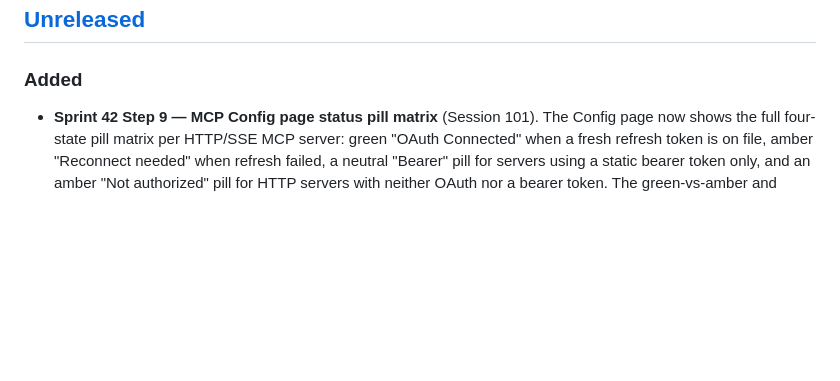
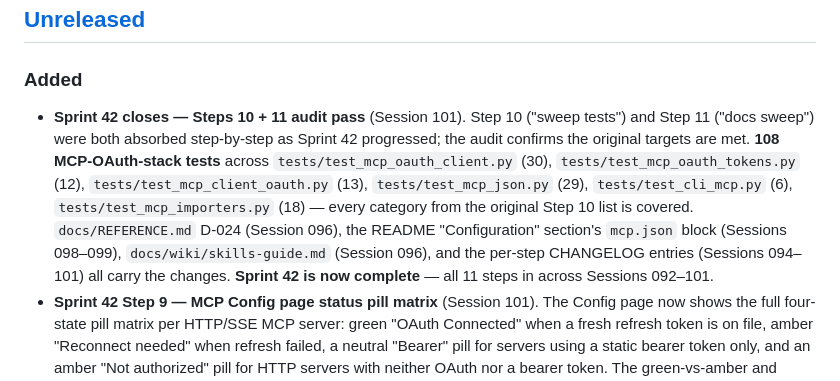
Before and after one commit to SpicyDaemon/OpsMender-AI, a Markdown page: CHANGELOG.md, the part around the change. Rendered like a GitHub page; blank space fills up the shorter version.

Commit message:
docs(mcp): Sprint 42 closes — steps 10+11 audit pass
Steps 10 (sweep tests) and 11 (docs sweep) were absorbed step-by-step
as Sprint 42 progressed; the audit confirms the original targets:

- 108 MCP-OAuth-stack tests across 6 files cover every category from
  the original Step 10 list (metadata discovery, PKCE, code exchange,
  refresh-on-expiry, encrypted token persistence, mcp.json two-way
  sync, Claude/Codex importers).
- REFERENCE.md D-024 (Session 096), README mcp.json + CLI section
  (Sessions 098-099), wiki/skills-guide.md (Session 096), and the
  per-step CHANGELOG entries are all current.

Sprint 42 is now COMPLETE — all 11 steps in across Sessions 092-101.
Sprint 43 (v1.0.0 UX refinements) is next.

```diff
--- a/CHANGELOG.md
+++ b/CHANGELOG.md
@@ -8,6 +8,7 @@ and this project adheres to [Semantic Versioning](https://semver.org/spec/v2.0.0
 ## [Unreleased]
 
 ### Added
+- **Sprint 42 closes — Steps 10 + 11 audit pass** (Session 101). Step 10 ("sweep tests") and Step 11 ("docs sweep") were both absorbed step-by-step as Sprint 42 progressed; the audit confirms the original targets are met. **108 MCP-OAuth-stack tests** across `tests/test_mcp_oauth_client.py` (30), `tests/test_mcp_oauth_tokens.py` (12), `tests/test_mcp_client_oauth.py` (13), `tests/test_mcp_json.py` (29), `tests/test_cli_mcp.py` (6), `tests/test_mcp_importers.py` (18) — every category from the original Step 10 list is covered. `docs/REFERENCE.md` D-024 (Session 096), the README "Configuration" section's `mcp.json` block (Sessions 098–099), `docs/wiki/skills-guide.md` (Session 096), and the per-step CHANGELOG entries (Sessions 094–101) all carry the changes. **Sprint 42 is now complete** — all 11 steps in across Sessions 092–101.
 - **Sprint 42 Step 9 — MCP Config page status pill matrix** (Session 101). The Config page now shows the full four-state pill matrix per HTTP/SSE MCP server: green "OAuth Connected" when a fresh refresh token is on file, amber "Reconnect needed" when refresh failed, a neutral "Bearer" pill for servers using a static bearer token only, and an amber "Not authorized" pill for HTTP servers with neither OAuth nor a bearer token. The green-vs-amber and Connect-vs-Reconnect button states already shipped in Step 5 (Session 097b); Step 9 closes the matrix by surfacing the remaining two states so operators can see at a glance which HTTP servers will actually authenticate. Pure frontend; no schema or API changes. `npm run build` clean.
 - **Sprint 42 Step 8 — Claude Code + Codex MCP-server importers** (Session 100). New `backend/mcp/import_from_claude.py` and `backend/mcp/import_from_codex.py` produce a normalized `ImportableServer` dataclass from existing tool configs so an OpsMender operator with a Claude Code or Codex install gets one-click MCP setup. Claude importer handles both shapes: project-scope `./.mcp.json` (`{"mcpServers": {...}}`) and user-scope `~/.claude.json` (`{"projects": {"<path>": {"mcpServers": {...}}}}`); `streamable-http` is normalized to `http`; `Authorization: Bearer X` headers are lifted into the `token` field. Codex importer parses TOML `[mcp_servers.<name>]` tables, captures inline `[mcp_servers.<name>.env]` values, surfaces `bearer_token_env_var` via the `OPSMENDER_BEARER_TOKEN_ENV_VAR` env-var hint (never inlines the actual secret), folds `http_headers` into `env_vars`, and drops entries explicitly disabled via `enabled = false`. Both modules are pure parsing — no DB writes, no env reads. 18 new tests in `tests/test_mcp_importers.py`. Frontend exposure (the first-run setup checklist) lands in Sprint 43; the `opsmender mcp import` CLI flow is also Sprint 43 work since it depends on the same operator-facing surface. Full suite: **1165 passed, 2 skipped** (+18 vs Session 099's 1147).
 - **Sprint 42 Step 7 — `opsmender mcp export` / `opsmender mcp reload` CLI** (Session 099). New `opsmender mcp` subcommand exposes the file mirror to operators outside the running web service. `opsmender mcp export [--path P] [--org-id UUID]` writes the current DB state for an org to `mcp.json`. `opsmender mcp reload [--path P] [--org-id UUID] [--apply] [--prune]` reads the file, computes a create/update/db-only/delete plan, and either prints it (dry-run, default) or commits it (`--apply`); `--prune` additionally deletes DB servers that aren't in the file. Org selection falls through `--org-id` → `OPSMENDER_MCP_JSON_ORG_ID` env → the only org when exactly one exists; ambiguous multi-org calls exit 2 with a list of known orgs. CLI invocations bypass the `OPSMENDER_MCP_JSON_SYNC` opt-in (the operator just typed the command — consent enough). `MCPJSONSyncer.reconcile_on_startup` gained `prune: bool` and `dry_run: bool` parameters used by the new CLI; `ReconcileResult.deleted` tracks pruned names. 8 new tests (`tests/test_mcp_json.py::TestReconcilePrune` + `TestReconcileDryRun` + `tests/test_cli_mcp.py` covering arg parsing, export round-trip, dry-run vs apply, bad-uuid exit code). Full suite: **1147 passed, 2 skipped** (+8 vs Session 098's 1139). **Sprint 42 Steps 8–11 remain** (Claude/Codex importers · frontend modal updates · sweep test pass · final docs sweep).
```
